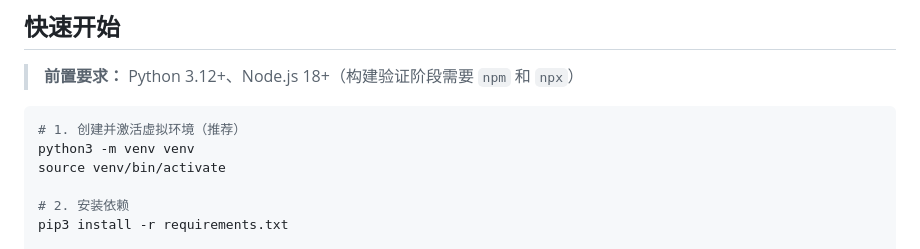
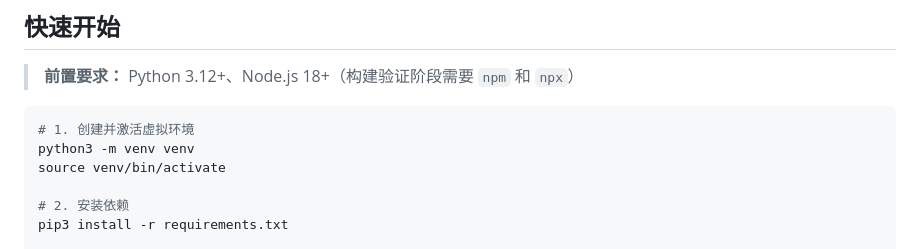
Before and after one commit to zhengmiaokai/Flutter-To-RN-AI-Agent, a Markdown page: README.md, the part around the change. Rendered like a GitHub page.

Commit message:
no message

````diff
--- a/README.md
+++ b/README.md
@@ -19,7 +19,7 @@
 > **前置要求：** Python 3.12+、Node.js 18+（构建验证阶段需要 `npm` 和 `npx`）
 
 ```bash
-# 1. 创建并激活虚拟环境（推荐）
+# 1. 创建并激活虚拟环境
 python3 -m venv venv
 source venv/bin/activate
 
````
